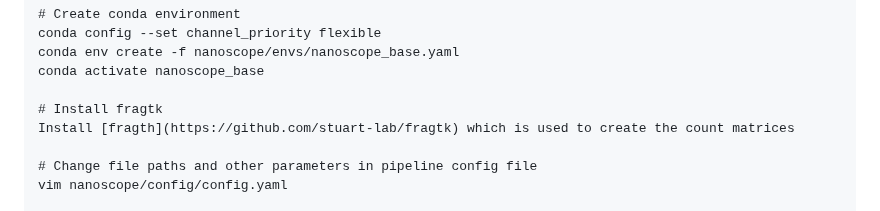
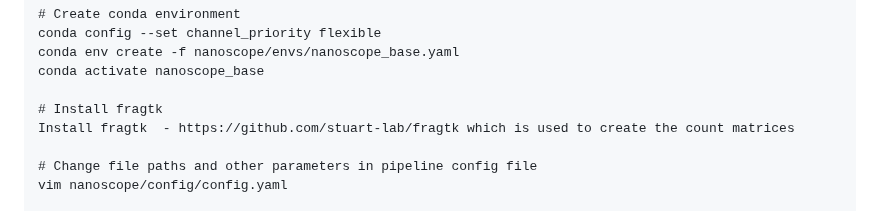
Before and after one commit to bartosovic-lab/nanoscope, a Markdown page: README.md, the part around one of its changes. Drawn GitHub-style.

Commit message:
Fix typo in README.md

```diff
--- a/README.md
+++ b/README.md
@@ -29,7 +29,7 @@ conda env create -f nanoscope/envs/nanoscope_base.yaml
 conda activate nanoscope_base
 
 # Install fragtk
-Install [fragth](https://github.com/stuart-lab/fragtk) which is used to create the count matrices
+Install fragtk  - https://github.com/stuart-lab/fragtk which is used to create the count matrices
 
 # Change file paths and other parameters in pipeline config file
 vim nanoscope/config/config.yaml
```
Also changed, not shown: other parts of README.md (+1 -1 lines).
